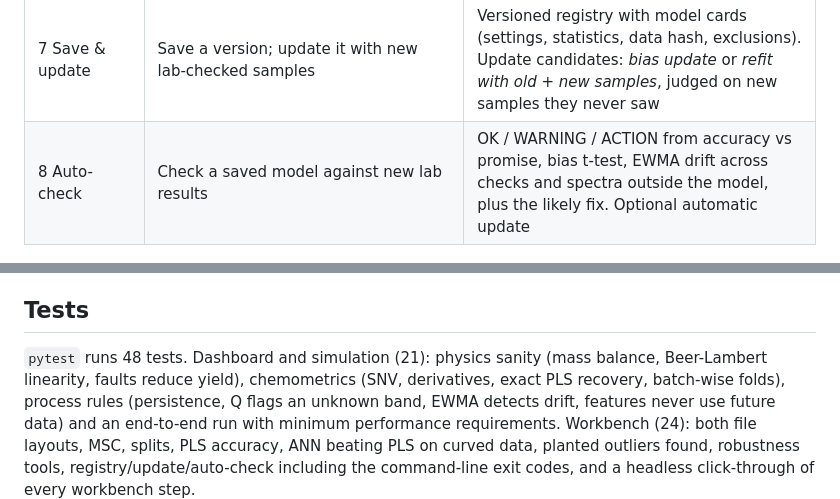
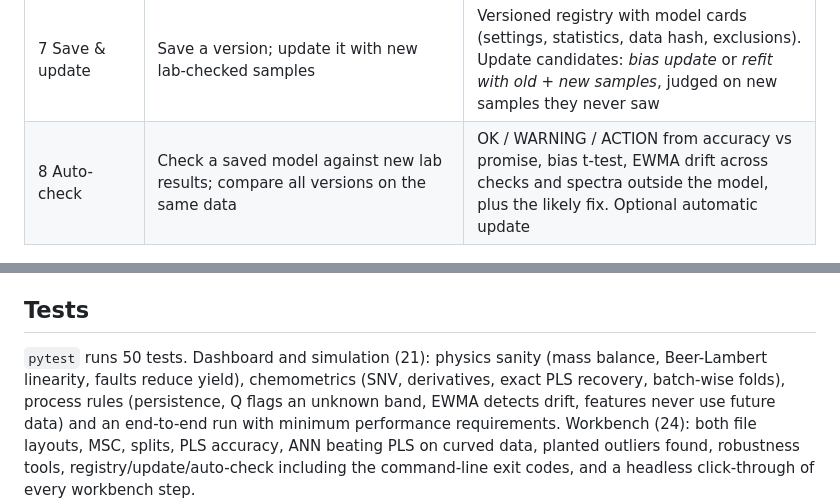
Before and after one commit to ckarakaya86/fermentrack, a Markdown page: README.md, 2 parts joined by grey strips. GitHub-like rendering.

```diff
--- a/README.md
+++ b/README.md
@@ -233,7 +233,7 @@ from your own FTIR (or NIR) spectra and lab/physical measurements. Open it with
 | 5 Outliers | Review flagged samples, tick and exclude, re-fit | T² (extreme), Q (unexplained spectrum), studentised CV residual (suspicious lab value); every exclusion is logged with its reason and can be undone |
 | 6 Robustness | Run three tests | Disturbed spectra (noise, offset, slope, gain, wavenumber shift), many random splits, y-randomisation (chance-correlation check) |
 | 7 Save & update | Save a version; update it with new lab-checked samples | Versioned registry with model cards (settings, statistics, data hash, exclusions). Update candidates: *bias update* or *refit with old + new samples*, judged on new samples they never saw |
-| 8 Auto-check | Check a saved model against new lab results | OK / WARNING / ACTION from accuracy vs promise, bias t-test, EWMA drift across checks and spectra outside the model, plus the likely fix. Optional automatic update |
+| 8 Auto-check | Check a saved model against new lab results; compare all versions on the same data | OK / WARNING / ACTION from accuracy vs promise, bias t-test, EWMA drift across checks and spectra outside the model, plus the likely fix. Optional automatic update |
 
 ![Workbench: data step with format help and templates](docs/screenshots/wb_data.png)
 
@@ -294,7 +294,7 @@ because it can contain confidential plant data.
 
 ## Tests
 
-`pytest` runs 48 tests. Dashboard and simulation (21): physics sanity (mass balance, Beer-Lambert linearity, faults reduce
+`pytest` runs 50 tests. Dashboard and simulation (21): physics sanity (mass balance, Beer-Lambert linearity, faults reduce
 yield), chemometrics (SNV, derivatives, exact PLS recovery, batch-wise folds), process rules
 (persistence, Q flags an unknown band, EWMA detects drift, features never use future data)
 and an end-to-end run with minimum performance requirements. Workbench (24): both file layouts, MSC, splits, PLS accuracy, ANN beating PLS on curved data, planted outliers found, robustness tools, registry/update/auto-check including the command-line exit codes, and a headless click-through of every workbench step.
```
Also changed, not shown: other parts of README.md (+1 -1 lines), CHANGELOG.md (+8 -0 lines), docs/USER_GUIDE.md (+1 -1 lines), docs/screenshots/batch_monitor.png, docs/screenshots/wb_autocheck.png, docs/screenshots/wb_registry.png, 6 other files.
